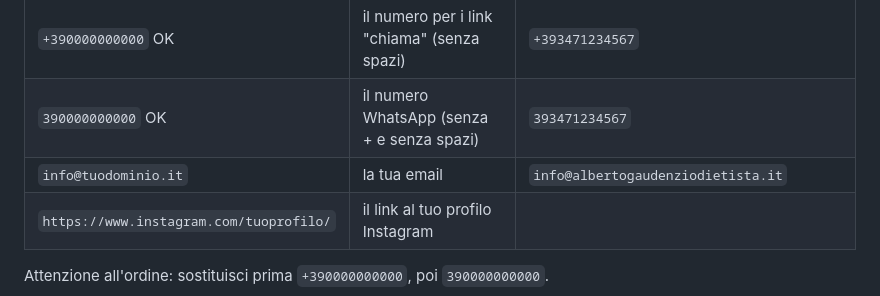
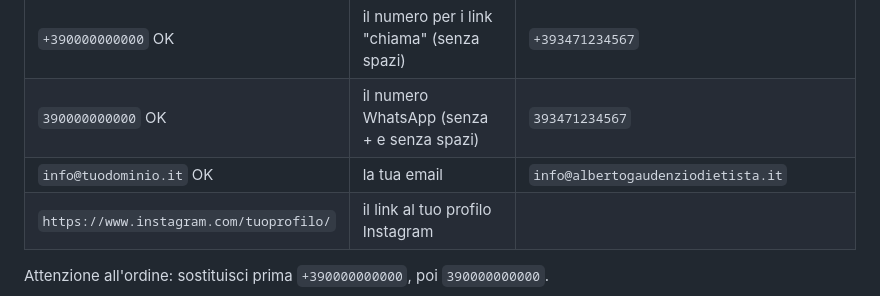
Before and after one commit to albertogaudenzio-web/nutrizionegaudenzio, a Markdown page: LEGGIMI.md, the part around the change. GitHub-like rendering.

```diff
--- a/LEGGIMI.md
+++ b/LEGGIMI.md
@@ -12,7 +12,7 @@ Usa "Trova e sostituisci in tutti i file" (in VS Code: Ctrl+Shift+H) su tutta la
 | `+39 000 000 0000` OK | il numero come vuoi mostrarlo | `+39 347 123 4567` |
 | `+390000000000` OK | il numero per i link "chiama" (senza spazi) | `+393471234567` |
 | `390000000000` OK | il numero WhatsApp (senza + e senza spazi) | `393471234567` |
-| `info@tuodominio.it` | la tua email | `info@albertogaudenziodietista.it` |
+| `info@tuodominio.it` OK | la tua email | `info@albertogaudenziodietista.it` |
 | `https://www.instagram.com/tuoprofilo/` | il link al tuo profilo Instagram | |
 
 Attenzione all'ordine: sostituisci prima `+390000000000`, poi `390000000000`.
```
